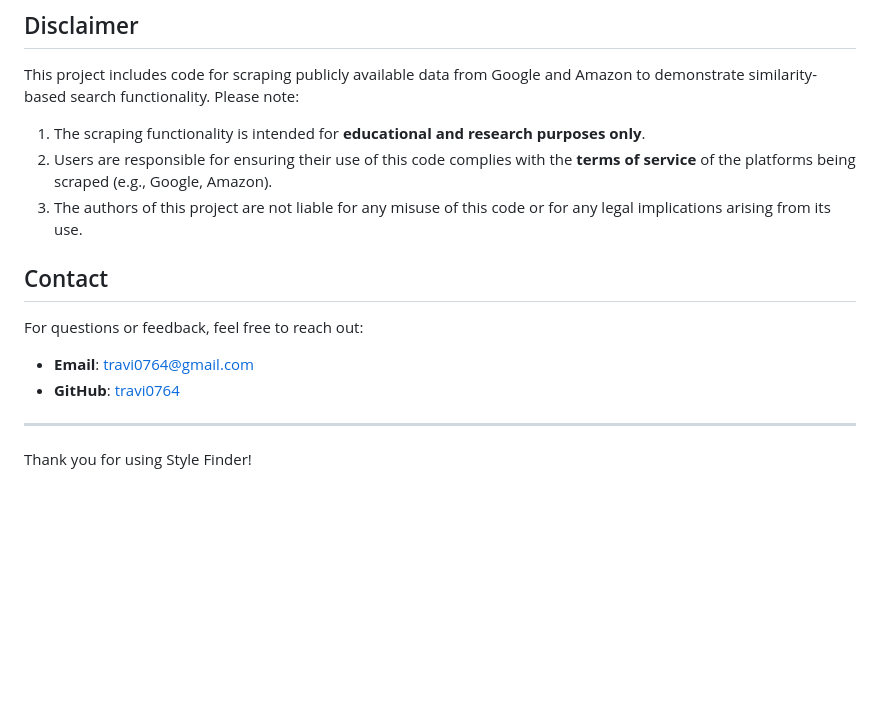
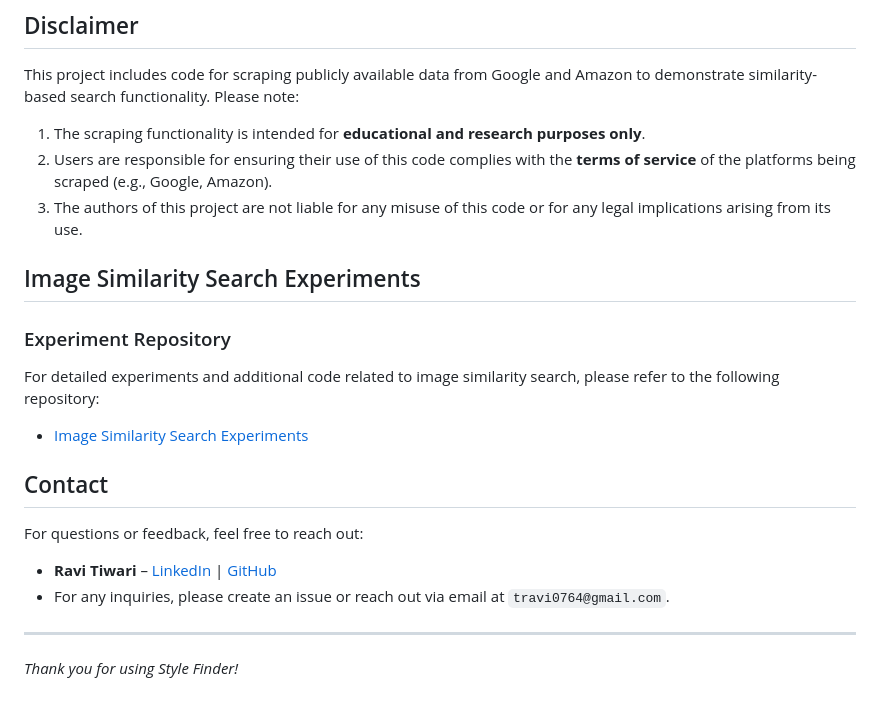
Before and after one commit to travi0764/style-finder, a Markdown page: README.md, the part around the change. Rendered like a GitHub page; blank space fills up the shorter version.

```diff
--- a/README.md
+++ b/README.md
@@ -138,13 +138,19 @@ This project includes code for scraping publicly available data from Google and
 
 <!-- For production applications, we recommend using official APIs (e.g., [Google Custom Search JSON API](https://developers.google.com/custom-search/v1/introduction) or [Amazon Product Advertising API](https://webservices.amazon.com/)) to ensure compliance with platform policies. -->
 
+## Image Similarity Search Experiments
+### Experiment Repository
+
+For detailed experiments and additional code related to image similarity search, please refer to the following repository:
+
+- [Image Similarity Search Experiments](https://github.com/travi0764/Image-Similarity-Search-Experiments)
+
 
 ## Contact
 
 For questions or feedback, feel free to reach out:
-- **Email**: travi0764@gmail.com
-- **GitHub**: [travi0764](https://github.com/*travi0764)
-
+- **Ravi Tiwari** – [LinkedIn](https://www.linkedin.com/in/travi0764/) | [GitHub](https://github.com/travi0764)
+- For any inquiries, please create an issue or reach out via email at `travi0764@gmail.com`.
 ---
 
-Thank you for using Style Finder!
+*Thank you for using Style Finder!*
```
